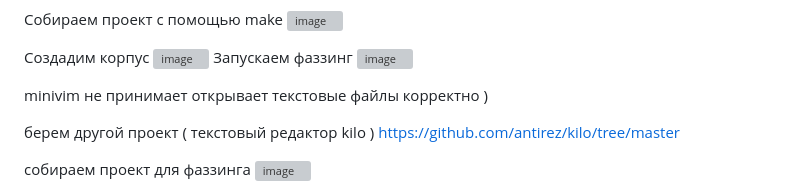
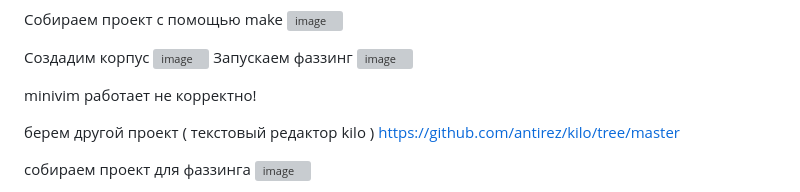
Before and after one commit to Merlin13-666/Laba-1-3-Faz, a Markdown page: README.md, the part around the change. Rendered like a GitHub page; grey boxes are pictures that could not be loaded.

```diff
--- a/README.md
+++ b/README.md
@@ -60,7 +60,7 @@ recursive_hash_scan "$directory_to_scan"
 Запускаем фаззинг
 ![image](https://github.com/user-attachments/assets/8b960d7c-9d9b-452a-a489-748f5e665bc8)
 
-minivim не принимает открывает текстовые файлы корректно )
+minivim работает не корректно!
 
 берем другой проект ( текстовый редактор kilo )
 https://github.com/antirez/kilo/tree/master
```
